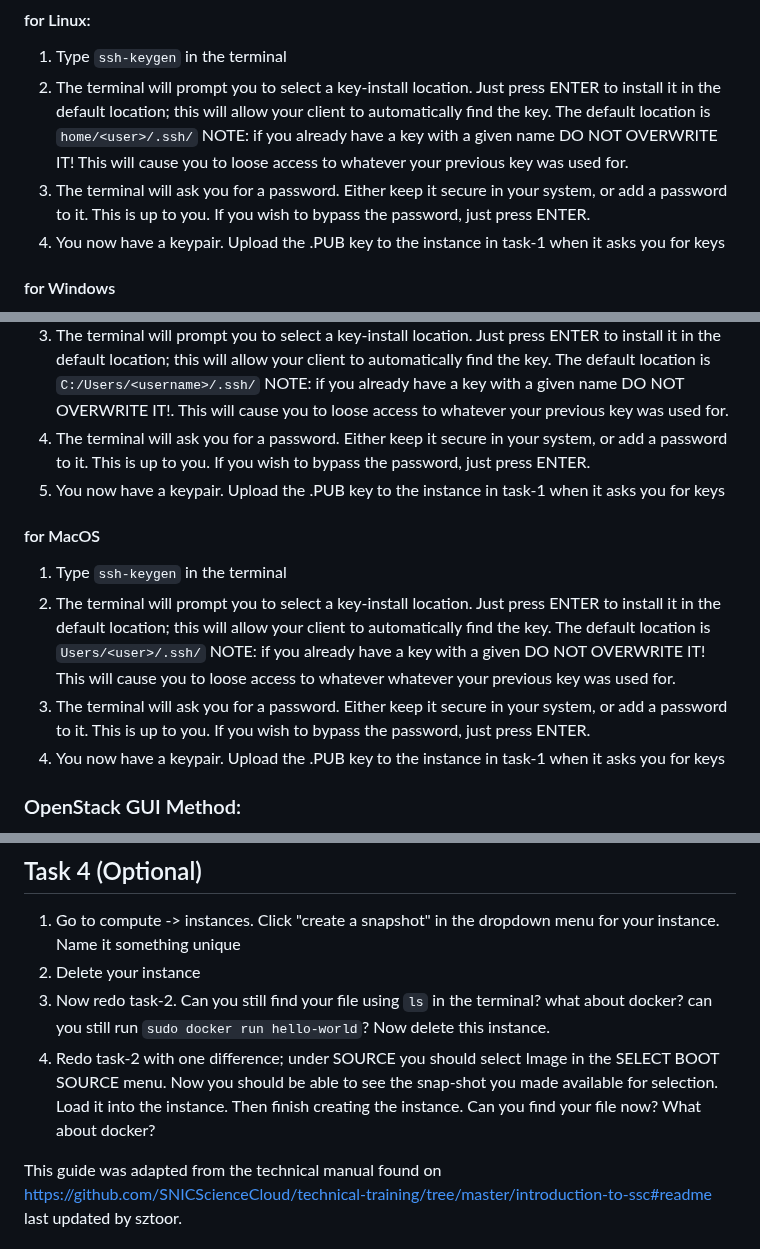
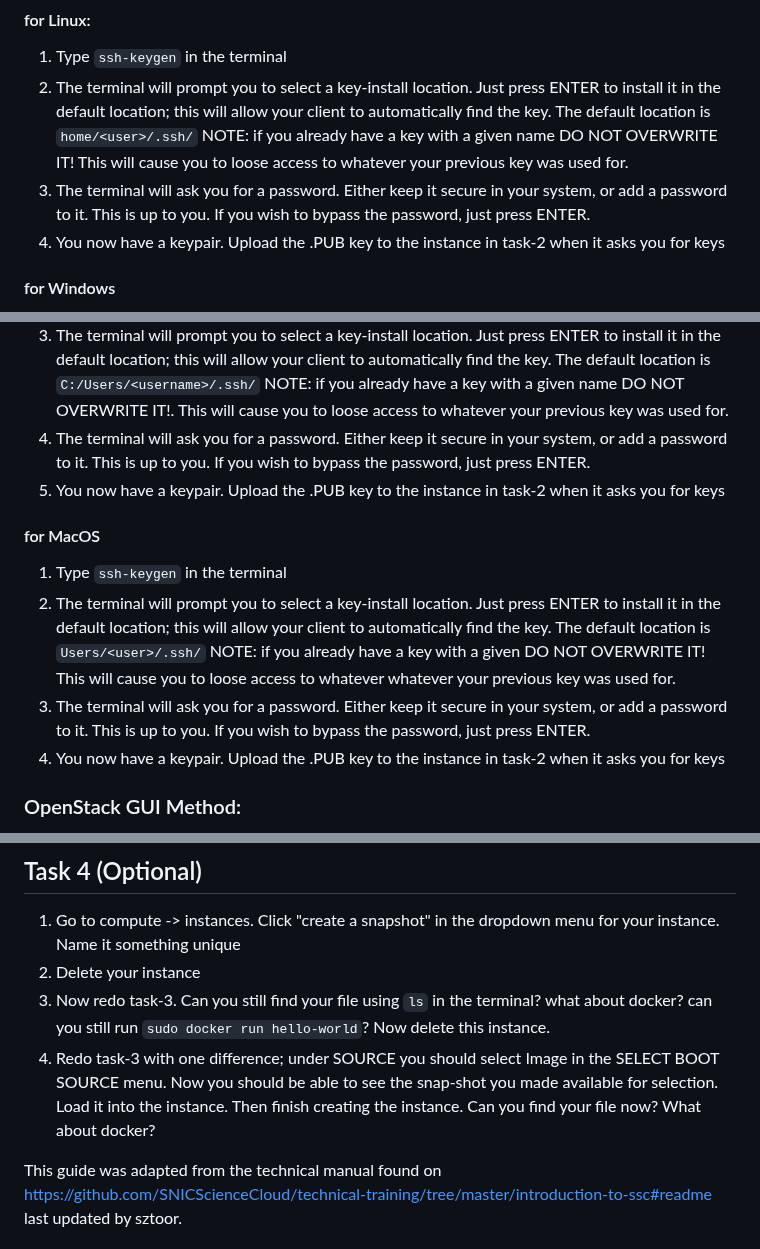
Before and after one commit to pharmbio/big-data_course, a Markdown page: cloud_and_docker_lab/Cloud_VM_Openstack.md, 3 parts joined by grey strips. GitHub-like rendering.

```diff
--- a/cloud_and_docker_lab/Cloud_VM_Openstack.md
+++ b/cloud_and_docker_lab/Cloud_VM_Openstack.md
@@ -31,7 +31,7 @@ SSH-key-pairs are the only way to access the generated instances at SSC. Usernam
 1.  Type `ssh-keygen` in the terminal
 2.  The terminal will prompt you to select a key-install location. Just press ENTER to install it in the default location; this will allow your client to automatically find the key. The default location is `home/<user>/.ssh/` NOTE: if you already have a key with a given name DO NOT OVERWRITE IT! This will cause you to loose access to whatever your previous key was used for.
 3.  The terminal will ask you for a password. Either keep it secure in your system, or add a password to it. This is up to you. If you wish to bypass the password, just press ENTER.
-4.  You now have a keypair. Upload the .PUB key to the instance in task-1 when it asks you for keys
+4.  You now have a keypair. Upload the .PUB key to the instance in task-2 when it asks you for keys
 
 #### for Windows
 Verify that OpenSSH is installed or Instal OpenSSH under settings -> apps and features -> optional features. It should come as standard on windows-10 if you have the latest build.
@@ -40,13 +40,13 @@ Verify that OpenSSH is installed or Instal OpenSSH under settings -> apps and fe
 2.  Type `ssh-keygen` in the terminal
 3.  The terminal will prompt you to select a key-install location. Just press ENTER to install it in the default location; this will allow your client to automatically find the key. The default location is `C:/Users/<username>/.ssh/` NOTE: if you already have a key with a given name DO NOT OVERWRITE IT!. This will cause you to loose access to whatever your previous key was used for.
 4.  The terminal will ask you for a password. Either keep it secure in your system, or add a password to it. This is up to you. If you wish to bypass the password, just press ENTER.
-5.  You now have a keypair. Upload the .PUB key to the instance in task-1 when it asks you for keys
+5.  You now have a keypair. Upload the .PUB key to the instance in task-2 when it asks you for keys
 
 #### for MacOS
 1.  Type `ssh-keygen` in the terminal
 2.  The terminal will prompt you to select a key-install location. Just press ENTER to install it in the default location; this will allow your client to automatically find the key. The default location is `Users/<user>/.ssh/` NOTE: if you already have a key with a given DO NOT OVERWRITE IT! This will cause you to loose access to whatever whatever your previous key was used for.
 3.  The terminal will ask you for a password. Either keep it secure in your system, or add a password to it. This is up to you. If you wish to bypass the password, just press ENTER.
-4.  You now have a keypair. Upload the .PUB key to the instance in task-1 when it asks you for keys
+4.  You now have a keypair. Upload the .PUB key to the instance in task-2 when it asks you for keys
 
 ### OpenStack GUI Method:
 1. 	Go to compute -> Key Pairs
@@ -92,8 +92,8 @@ Here is the detailed instructions for installing Docker on the server and runnin
 
 1.  Go to compute -> instances. Click "create a snapshot" in the dropdown menu for your instance. Name it something unique
 2.  Delete your instance
-3.  Now redo task-2. Can you still find your file using `ls` in the terminal? what about docker? can you still run `sudo docker run hello-world`? Now delete this instance.
-4.  Redo task-2 with one difference; under SOURCE you should select Image in the SELECT BOOT SOURCE menu. Now you should be able to see the snap-shot you made available for selection. Load it into the instance. Then finish creating the instance. Can you find your file now? What about docker?
+3.  Now redo task-3. Can you still find your file using `ls` in the terminal? what about docker? can you still run `sudo docker run hello-world`? Now delete this instance.
+4.  Redo task-3 with one difference; under SOURCE you should select Image in the SELECT BOOT SOURCE menu. Now you should be able to see the snap-shot you made available for selection. Load it into the instance. Then finish creating the instance. Can you find your file now? What about docker?
 
 This guide was adapted from the technical manual found on
 https://github.com/SNICScienceCloud/technical-training/tree/master/introduction-to-ssc#readme
```
Also changed, not shown: other parts of cloud_and_docker_lab/Cloud_VM_Openstack.md (+1 -1 lines).
